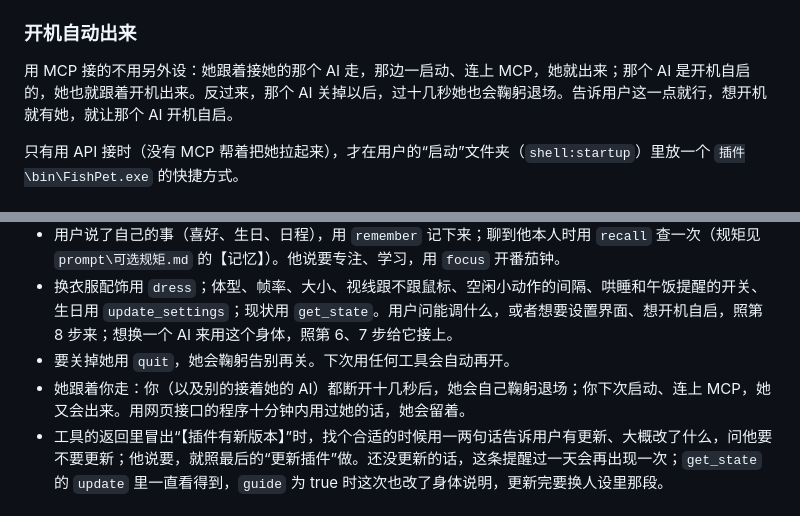
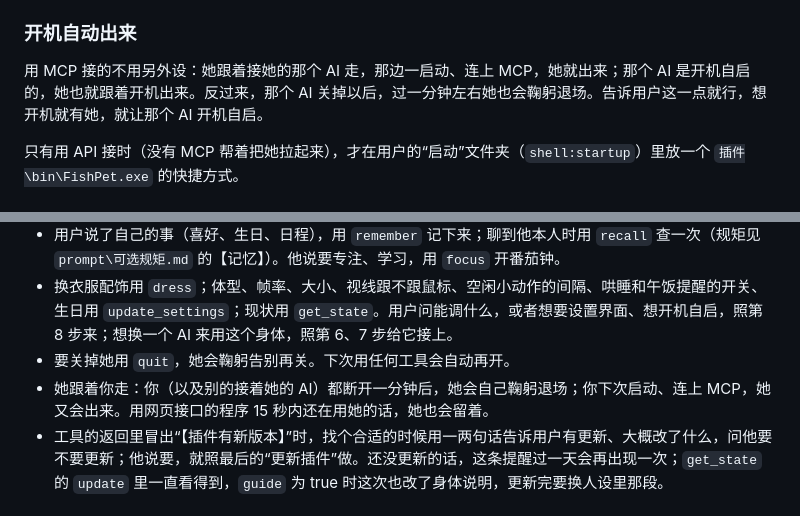
Before and after one commit to Rockau/DeepFish-desktop-pet, a Markdown page: AGENTS.md, 2 parts joined by grey strips. Rendered like a GitHub page.

```diff
--- a/AGENTS.md
+++ b/AGENTS.md
@@ -222,7 +222,7 @@ def run_tool(name: str, arguments: dict) -> dict:
 
 ### 开机自动出来
 
-用 MCP 接的不用另外设：她跟着接她的那个 AI 走，那边一启动、连上 MCP，她就出来；那个 AI 是开机自启的，她也就跟着开机出来。反过来，那个 AI 关掉以后，过十几秒她也会鞠躬退场。告诉用户这一点就行，想开机就有她，就让那个 AI 开机自启。
+用 MCP 接的不用另外设：她跟着接她的那个 AI 走，那边一启动、连上 MCP，她就出来；那个 AI 是开机自启的，她也就跟着开机出来。反过来，那个 AI 关掉以后，过一分钟左右她也会鞠躬退场。告诉用户这一点就行，想开机就有她，就让那个 AI 开机自启。
 
 只有用 API 接时（没有 MCP 帮着把她拉起来），才在用户的“启动”文件夹（`shell:startup`）里放一个 `插件\bin\FishPet.exe` 的快捷方式。
 
@@ -254,7 +254,7 @@ def run_tool(name: str, arguments: dict) -> dict:
 - 用户说了自己的事（喜好、生日、日程），用 `remember` 记下来；聊到他本人时用 `recall` 查一次（规矩见 `prompt\可选规矩.md` 的【记忆】）。他说要专注、学习，用 `focus` 开番茄钟。
 - 换衣服配饰用 `dress`；体型、帧率、大小、视线跟不跟鼠标、空闲小动作的间隔、哄睡和午饭提醒的开关、生日用 `update_settings`；现状用 `get_state`。用户问能调什么，或者想要设置界面、想开机自启，照第 8 步来；想换一个 AI 来用这个身体，照第 6、7 步给它接上。
 - 要关掉她用 `quit`，她会鞠躬告别再关。下次用任何工具会自动再开。
-- 她跟着你走：你（以及别的接着她的 AI）都断开十几秒后，她会自己鞠躬退场；你下次启动、连上 MCP，她又会出来。用网页接口的程序十分钟内用过她的话，她会留着。
+- 她跟着你走：你（以及别的接着她的 AI）都断开一分钟后，她会自己鞠躬退场；你下次启动、连上 MCP，她又会出来。用网页接口的程序 15 秒内还在用她的话，她也会留着。
 - 工具的返回里冒出“【插件有新版本】”时，找个合适的时候用一两句话告诉用户有更新、大概改了什么，问他要不要更新；他说要，就照最后的“更新插件”做。还没更新的话，这条提醒过一天会再出现一次；`get_state` 的 `update` 里一直看得到，`guide` 为 true 时这次也改了身体说明，更新完要换人设里那段。
 
 ## 常见问题
```
Also changed, not shown: README.md (+27 -0 lines), docs/demo/tray-settings.png (added), docs/demo/tray.png (added), 2 other files.
